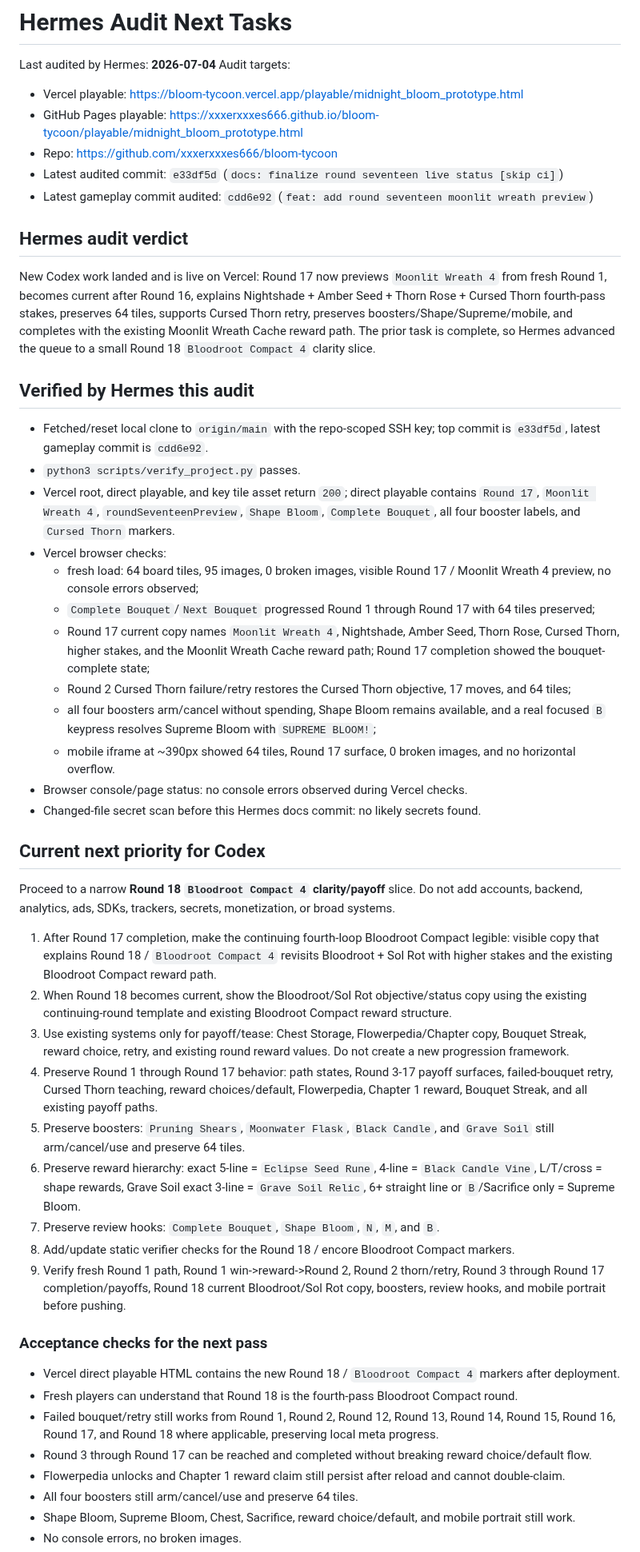
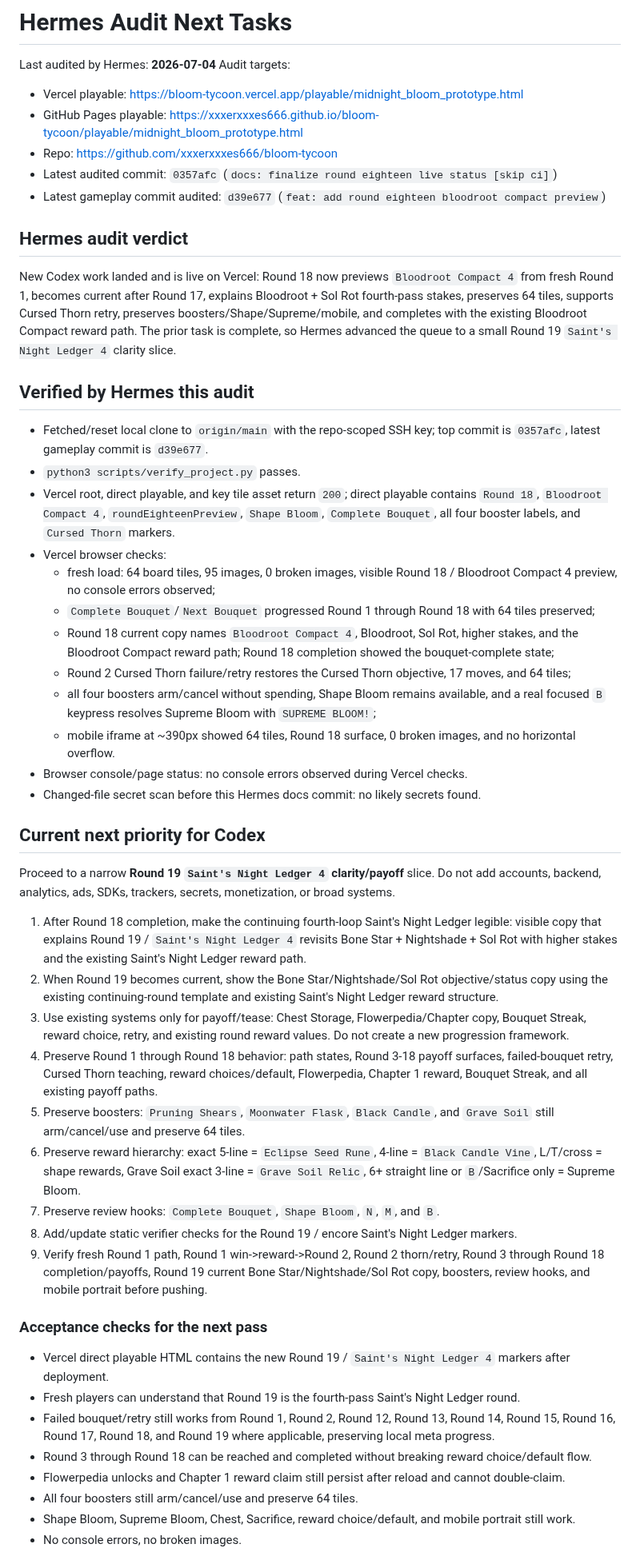
Before and after one commit to xxxerxxxes666/bloom-tycoon, a Markdown page: docs/hermes_audit_next_tasks.md, the part around one of its changes. Shown at 80% size. GitHub-like rendering.

Commit message:
docs: advance audit after round eighteen

```diff
--- a/docs/hermes_audit_next_tasks.md
+++ b/docs/hermes_audit_next_tasks.md
@@ -26,48 +26,48 @@ Audit targets:
 - Vercel playable: https://bloom-tycoon.vercel.app/playable/midnight_bloom_prototype.html
 - GitHub Pages playable: https://xxxerxxxes666.github.io/bloom-tycoon/playable/midnight_bloom_prototype.html
 - Repo: https://github.com/xxxerxxxes666/bloom-tycoon
-- Latest audited commit: `e33df5d` (`docs: finalize round seventeen live status [skip ci]`)
-- Latest gameplay commit audited: `cdd6e92` (`feat: add round seventeen moonlit wreath preview`)
+- Latest audited commit: `0357afc` (`docs: finalize round eighteen live status [skip ci]`)
+- Latest gameplay commit audited: `d39e677` (`feat: add round eighteen bloodroot compact preview`)
 
 ## Hermes audit verdict
 
-New Codex work landed and is live on Vercel: Round 17 now previews `Moonlit Wreath 4` from fresh Round 1, becomes current after Round 16, explains Nightshade + Amber Seed + Thorn Rose + Cursed Thorn fourth-pass stakes, preserves 64 tiles, supports Cursed Thorn retry, preserves boosters/Shape/Supreme/mobile, and completes with the existing Moonlit Wreath Cache reward path. The prior task is complete, so Hermes advanced the queue to a small Round 18 `Bloodroot Compact 4` clarity slice.
+New Codex work landed and is live on Vercel: Round 18 now previews `Bloodroot Compact 4` from fresh Round 1, becomes current after Round 17, explains Bloodroot + Sol Rot fourth-pass stakes, preserves 64 tiles, supports Cursed Thorn retry, preserves boosters/Shape/Supreme/mobile, and completes with the existing Bloodroot Compact reward path. The prior task is complete, so Hermes advanced the queue to a small Round 19 `Saint's Night Ledger 4` clarity slice.
 
 ## Verified by Hermes this audit
 
-- Fetched/reset local clone to `origin/main` with the repo-scoped SSH key; top commit is `e33df5d`, latest gameplay commit is `cdd6e92`.
+- Fetched/reset local clone to `origin/main` with the repo-scoped SSH key; top commit is `0357afc`, latest gameplay commit is `d39e677`.
 - `python3 scripts/verify_project.py` passes.
-- Vercel root, direct playable, and key tile asset return `200`; direct playable contains `Round 17`, `Moonlit Wreath 4`, `roundSeventeenPreview`, `Shape Bloom`, `Complete Bouquet`, all four booster labels, and `Cursed Thorn` markers.
+- Vercel root, direct playable, and key tile asset return `200`; direct playable contains `Round 18`, `Bloodroot Compact 4`, `roundEighteenPreview`, `Shape Bloom`, `Complete Bouquet`, all four booster labels, and `Cursed Thorn` markers.
 - Vercel browser checks:
-  - fresh load: 64 board tiles, 95 images, 0 broken images, visible Round 17 / Moonlit Wreath 4 preview, no console errors observed;
-  - `Complete Bouquet`/`Next Bouquet` progressed Round 1 through Round 17 with 64 tiles preserved;
-  - Round 17 current copy names `Moonlit Wreath 4`, Nightshade, Amber Seed, Thorn Rose, Cursed Thorn, higher stakes, and the Moonlit Wreath Cache reward path; Round 17 completion showed the bouquet-complete state;
+  - fresh load: 64 board tiles, 95 images, 0 broken images, visible Round 18 / Bloodroot Compact 4 preview, no console errors observed;
+  - `Complete Bouquet`/`Next Bouquet` progressed Round 1 through Round 18 with 64 tiles preserved;
+  - Round 18 current copy names `Bloodroot Compact 4`, Bloodroot, Sol Rot, higher stakes, and the Bloodroot Compact reward path; Round 18 completion showed the bouquet-complete state;
   - Round 2 Cursed Thorn failure/retry restores the Cursed Thorn objective, 17 moves, and 64 tiles;
   - all four boosters arm/cancel without spending, Shape Bloom remains available, and a real focused `B` keypress resolves Supreme Bloom with `SUPREME BLOOM!`;
-  - mobile iframe at ~390px showed 64 tiles, Round 17 surface, 0 broken images, and no horizontal overflow.
+  - mobile iframe at ~390px showed 64 tiles, Round 18 surface, 0 broken images, and no horizontal overflow.
 - Browser console/page status: no console errors observed during Vercel checks.
 - Changed-file secret scan before this Hermes docs commit: no likely secrets found.
 
 ## Current next priority for Codex
 
-Proceed to a narrow **Round 18 `Bloodroot Compact 4` clarity/payoff** slice. Do not add accounts, backend, analytics, ads, SDKs, trackers, secrets, monetization, or broad systems.
+Proceed to a narrow **Round 19 `Saint's Night Ledger 4` clarity/payoff** slice. Do not add accounts, backend, analytics, ads, SDKs, trackers, secrets, monetization, or broad systems.
 
-1. After Round 17 completion, make the continuing fourth-loop Bloodroot Compact legible: visible copy that explains Round 18 / `Bloodroot Compact 4` revisits Bloodroot + Sol Rot with higher stakes and the existing Bloodroot Compact reward path.
-2. When Round 18 becomes current, show the Bloodroot/Sol Rot objective/status copy using the existing continuing-round template and existing Bloodroot Compact reward structure.
+1. After Round 18 completion, make the continuing fourth-loop Saint's Night Ledger legible: visible copy that explains Round 19 / `Saint's Night Ledger 4` revisits Bone Star + Nightshade + Sol Rot with higher stakes and the existing Saint's Night Ledger reward path.
+2. When Round 19 becomes current, show the Bone Star/Nightshade/Sol Rot objective/status copy using the existing continuing-round template and existing Saint's Night Ledger reward structure.
 3. Use existing systems only for payoff/tease: Chest Storage, Flowerpedia/Chapter copy, Bouquet Streak, reward choice, retry, and existing round reward values. Do not create a new progression framework.
-4. Preserve Round 1 through Round 17 behavior: path states, Round 3-17 payoff surfaces, failed-bouquet retry, Cursed Thorn teaching, reward choices/default, Flowerpedia, Chapter 1 reward, Bouquet Streak, and all existing payoff paths.
+4. Preserve Round 1 through Round 18 behavior: path states, Round 3-18 payoff surfaces, failed-bouquet retry, Cursed Thorn teaching, reward choices/default, Flowerpedia, Chapter 1 reward, Bouquet Streak, and all existing payoff paths.
 5. Preserve boosters: `Pruning Shears`, `Moonwater Flask`, `Black Candle`, and `Grave Soil` still arm/cancel/use and preserve 64 tiles.
 6. Preserve reward hierarchy: exact 5-line = `Eclipse Seed Rune`, 4-line = `Black Candle Vine`, L/T/cross = shape rewards, Grave Soil exact 3-line = `Grave Soil Relic`, 6+ straight line or `B`/Sacrifice only = Supreme Bloom.
 7. Preserve review hooks: `Complete Bouquet`, `Shape Bloom`, `N`, `M`, and `B`.
-8. Add/update static verifier checks for the Round 18 / encore Bloodroot Compact markers.
-9. Verify fresh Round 1 path, Round 1 win->reward->Round 2, Round 2 thorn/retry, Round 3 through Round 17 completion/payoffs, Round 18 current Bloodroot/Sol Rot copy, boosters, review hooks, and mobile portrait before pushing.
+8. Add/update static verifier checks for the Round 19 / encore Saint's Night Ledger markers.
+9. Verify fresh Round 1 path, Round 1 win->reward->Round 2, Round 2 thorn/retry, Round 3 through Round 18 completion/payoffs, Round 19 current Bone Star/Nightshade/Sol Rot copy, boosters, review hooks, and mobile portrait before pushing.
 
 ### Acceptance checks for the next pass
 
-- Vercel direct playable HTML contains the new Round 18 / `Bloodroot Compact 4` markers after deployment.
-- Fresh players can understand that Round 18 is the fourth-pass Bloodroot Compact round.
-- Failed bouquet/retry still works from Round 1, Round 2, Round 12, Round 13, Round 14, Round 15, Round 16, Round 17, and Round 18 where applicable, preserving local meta progress.
-- Round 3 through Round 17 can be reached and completed without breaking reward choice/default flow.
+- Vercel direct playable HTML contains the new Round 19 / `Saint's Night Ledger 4` markers after deployment.
+- Fresh players can understand that Round 19 is the fourth-pass Saint's Night Ledger round.
+- Failed bouquet/retry still works from Round 1, Round 2, Round 12, Round 13, Round 14, Round 15, Round 16, Round 17, Round 18, and Round 19 where applicable, preserving local meta progress.
+- Round 3 through Round 18 can be reached and completed without breaking reward choice/default flow.
 - Flowerpedia unlocks and Chapter 1 reward claim still persist after reload and cannot double-claim.
 - All four boosters still arm/cancel/use and preserve 64 tiles.
 - Shape Bloom, Supreme Bloom, Chest, Sacrifice, reward choice/default, and mobile portrait still work.
```
Also changed, not shown: other parts of docs/hermes_audit_next_tasks.md (+6 -6 lines).
